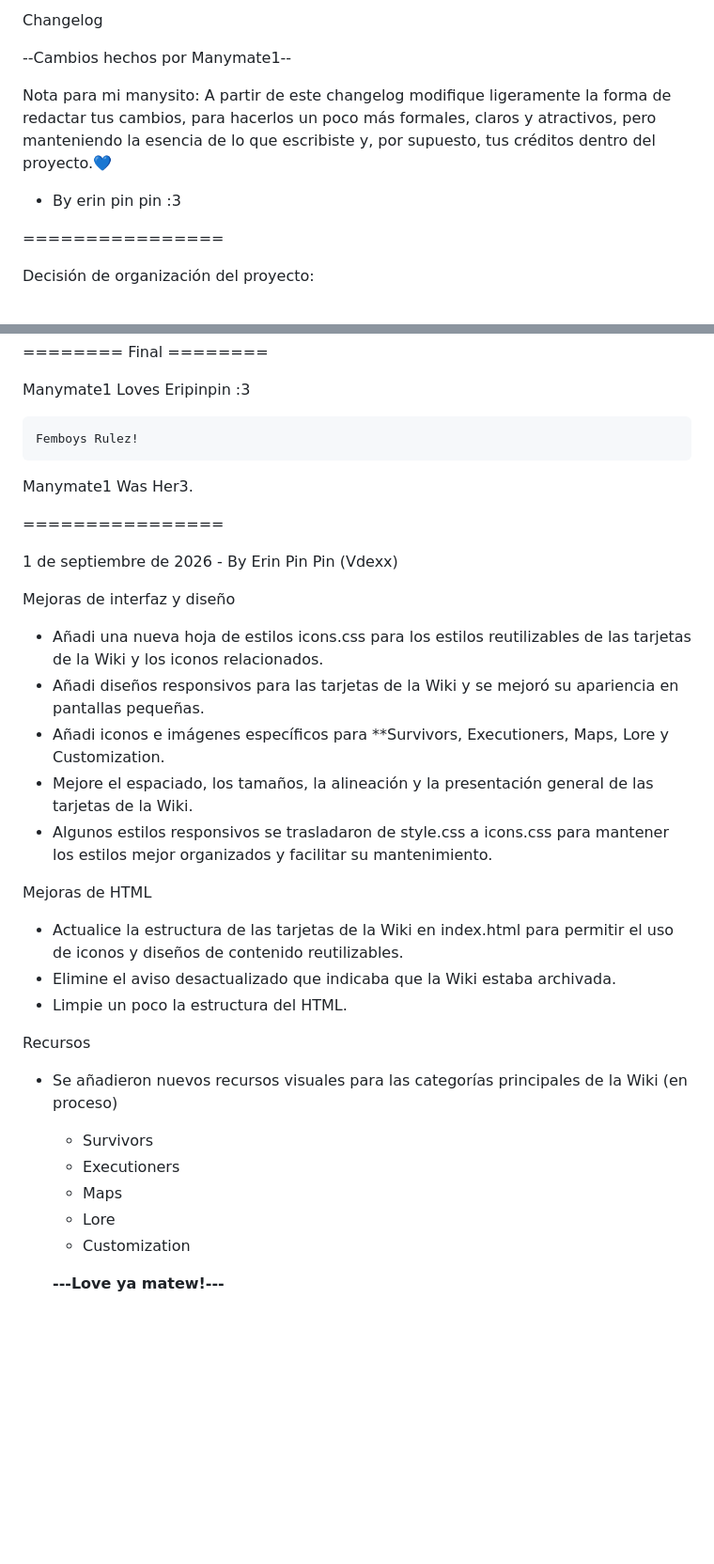
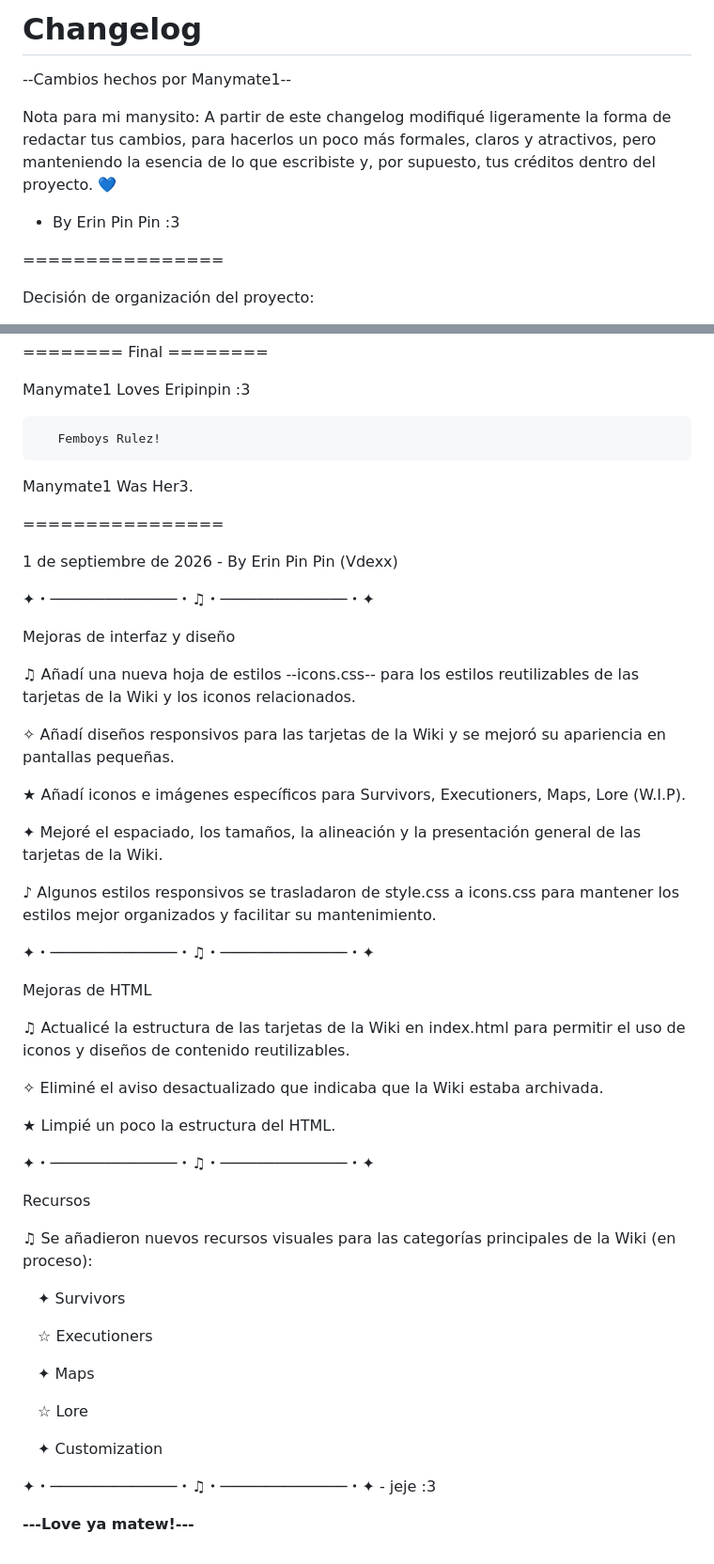
Before and after one commit to vd1exx/Outcome-Memories-Wiki, a Markdown page: changelog.md, 2 parts joined by grey strips. Shown at 94% size. Rendered like a GitHub page; blank space fills up the shorter version.

Commit message:
Docs update with changelog with recent frontend changes remodel

```diff
--- a/changelog.md
+++ b/changelog.md
@@ -1,9 +1,10 @@
-Changelog
+# Changelog
 
 --Cambios hechos por Manymate1--
 
-Nota para mi manysito: A partir de este changelog modifique ligeramente la forma de redactar tus cambios, para hacerlos un poco más formales, claros y atractivos, pero manteniendo la esencia de lo que escribiste y, por supuesto, tus créditos dentro del proyecto.💙
-- By erin pin pin :3
+Nota para mi manysito: A partir de este changelog modifiqué ligeramente la forma de redactar tus cambios, para hacerlos un poco más formales, claros y atractivos, pero manteniendo la esencia de lo que escribiste y, por supuesto, tus créditos dentro del proyecto. 💙
+
+- By Erin Pin Pin :3
 
 ================
 
@@ -65,34 +66,56 @@ Muchas líneas de código (como, por ejemplo, el navegador) se podían mejorar,
 
 Manymate1 Loves Eripinpin :3
 
-    Femboys Rulez!
+
+       Femboys Rulez!
+
 
 Manymate1 Was Her3.
 
 ================
 
- 1 de septiembre de 2026 - By Erin Pin Pin (Vdexx)
+1 de septiembre de 2026 - By Erin Pin Pin (Vdexx)
+
+✦・──────────────・♫・──────────────・✦
 
 Mejoras de interfaz y diseño
 
-* Añadi una nueva hoja de estilos icons.css para los estilos reutilizables de las tarjetas de la Wiki y los iconos relacionados.
-* Añadi diseños responsivos para las tarjetas de la Wiki y se mejoró su apariencia en pantallas pequeñas.
-* Añadi iconos e imágenes específicos para **Survivors, Executioners, Maps, Lore y Customization.
-* Mejore el espaciado, los tamaños, la alineación y la presentación general de las tarjetas de la Wiki.
-* Algunos estilos responsivos se trasladaron de style.css a icons.css para mantener los estilos mejor organizados y facilitar su mantenimiento.
+♫ Añadí una nueva hoja de estilos --icons.css-- para los estilos reutilizables de las tarjetas de la Wiki y los iconos relacionados.
+
+✧ Añadí diseños responsivos para las tarjetas de la Wiki y se mejoró su apariencia en pantallas pequeñas.
+
+★ Añadí iconos e imágenes específicos para Survivors, Executioners, Maps, Lore (W.I.P).
+
+✦ Mejoré el espaciado, los tamaños, la alineación y la presentación general de las tarjetas de la Wiki.
+
+♪ Algunos estilos responsivos se trasladaron de style.css a icons.css para mantener los estilos mejor organizados y facilitar su mantenimiento.
+
+✦・──────────────・♫・──────────────・✦
 
 Mejoras de HTML
-* Actualice la estructura de las tarjetas de la Wiki en index.html para permitir el uso de iconos y diseños de contenido reutilizables.
-* Elimine el aviso desactualizado que indicaba que la Wiki estaba archivada.
-* Limpie un poco la estructura del HTML.
+
+♫ Actualicé la estructura de las tarjetas de la Wiki en index.html para permitir el uso de iconos y diseños de contenido reutilizables.
+
+✧ Eliminé el aviso desactualizado que indicaba que la Wiki estaba archivada.
+
+★ Limpié un poco la estructura del HTML.
+
+✦・──────────────・♫・──────────────・✦
 
 Recursos
-* Se añadieron nuevos recursos visuales para las categorías principales de la Wiki (en proceso)
 
-  * Survivors
-  * Executioners
-  * Maps
-  * Lore
-  * Customization
+♫ Se añadieron nuevos recursos visuales para las categorías principales de la Wiki (en proceso):
 
-  **---Love ya matew!---**
+　✦ Survivors
+
+　☆ Executioners
+
+　✦ Maps
+
+　☆ Lore
+
+　✦ Customization
+
+✦・──────────────・♫・──────────────・✦ - jeje :3
+
+**---Love ya matew!---**
```
Also changed, not shown: other parts of changelog.md (+1 -1 lines).
